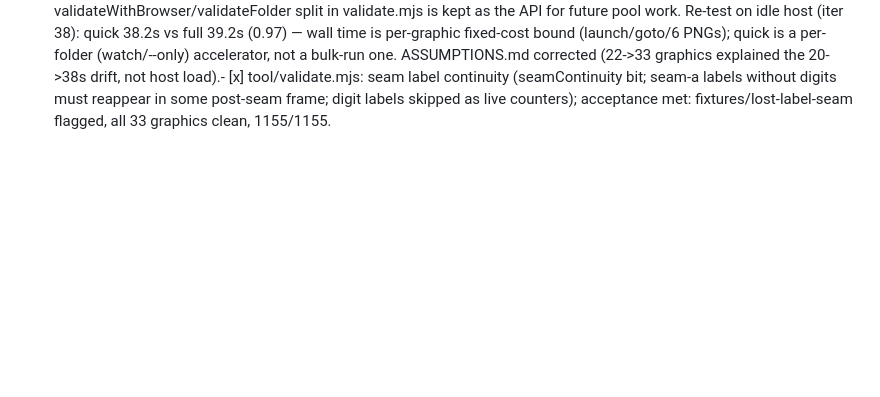
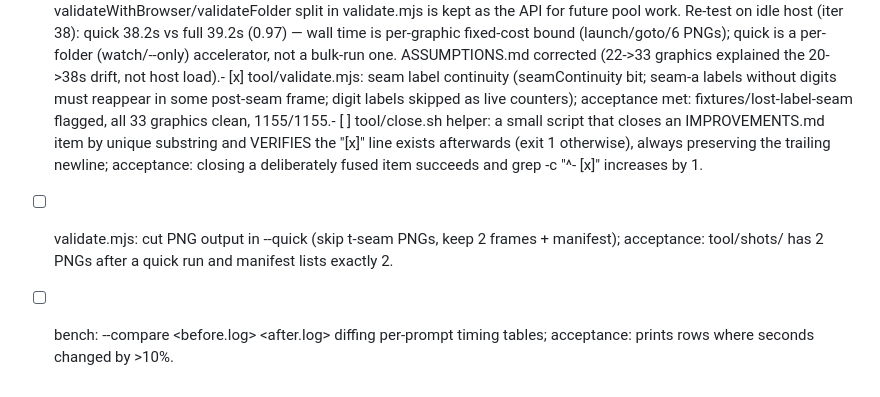
Before and after one commit to theodufort/motion-graphics, a Markdown page: IMPROVEMENTS.md, the part around the change. Drawn GitHub-style; blank space fills up the shorter version.

Commit message:
backlog: close.sh verifier helper, quick PNG trim, bench --compare

```diff
--- a/IMPROVEMENTS.md
+++ b/IMPROVEMENTS.md
@@ -112,4 +112,13 @@
   not host load).- [x] tool/validate.mjs: seam label continuity (seamContinuity bit;
   seam-a labels without digits must reappear in some post-seam frame;
   digit labels skipped as live counters); acceptance met:
-  fixtures/lost-label-seam flagged, all 33 graphics clean, 1155/1155.
+  fixtures/lost-label-seam flagged, all 33 graphics clean, 1155/1155.- [ ] tool/close.sh helper: a small script that closes an
+  IMPROVEMENTS.md item by unique substring and VERIFIES the "[x]" line
+  exists afterwards (exit 1 otherwise), always preserving the trailing
+  newline; acceptance: closing a deliberately fused item succeeds and
+  grep -c "^- \[x\]" increases by 1.
+- [ ] validate.mjs: cut PNG output in --quick (skip t-seam PNGs, keep 2
+  frames + manifest); acceptance: tool/shots/<topic> has 2 PNGs after a
+  quick run and manifest lists exactly 2.
+- [ ] bench: --compare <before.log> <after.log> diffing per-prompt
+  timing tables; acceptance: prints rows where seconds changed by >10%.
```
